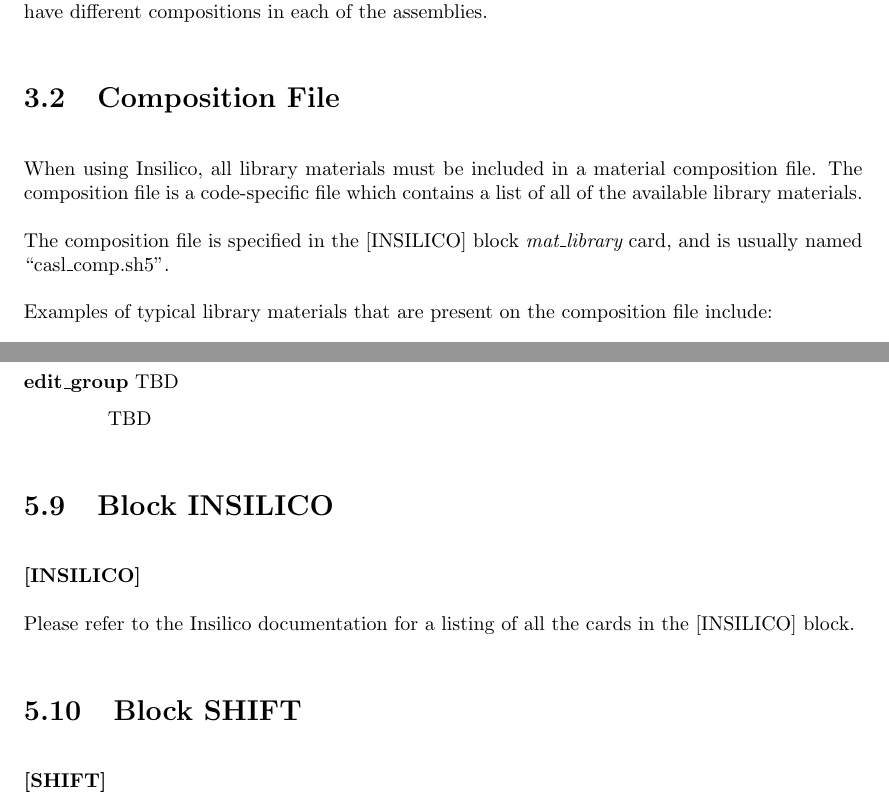
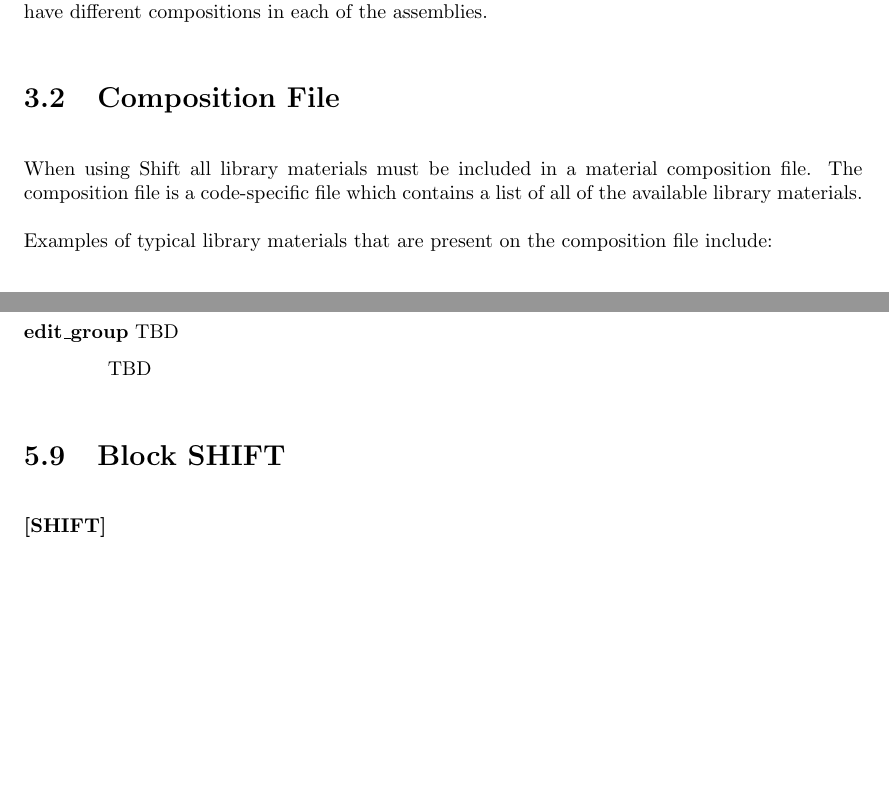
Before and after one commit to aarograh/VERAIO, a LaTeX thesis (verain/docs/latex/verain.tex, which reads verain/docs/latex/cards.tex, verain/docs/latex/materials.tex): two parts of pages 37 and 61 of 84 before the commit and two parts of pages 37 and 61 of 83 after it, joined at a grey line, cut so that both start at the same text, the shorter picture padded with empty space. Compiled offline with pdfLaTeX.

Commit message:
Removing from latex docs

```diff
--- a/verain/docs/latex/cards.tex
+++ b/verain/docs/latex/cards.tex
@@ -646,14 +646,6 @@
 \end{cardlist}
 
 %%%%%%%%%%%%%%%%%%%%%%%%%%%%%%%%%%%%%%%%%%%%%%%
-\section{Block INSILICO}
-\label{sec:insilicocards}
-
-{\bf [INSILICO]}
-
-Please refer to the Insilico documentation for a listing of all the cards in the [INSILICO] block.
-
-%%%%%%%%%%%%%%%%%%%%%%%%%%%%%%%%%%%%%%%%%%%%%%%
 \section{Block SHIFT}
 \label{sec:shiftcards}
 
--- a/verain/docs/latex/materials.tex
+++ b/verain/docs/latex/materials.tex
@@ -87,12 +87,9 @@
 %%%%%%%%%%%%%%%%%%%%%%%%%%
 \section{Composition File}
 
-When using Insilico, all library materials must be included in a material composition file.
+When using Shift all library materials must be included in a material composition file.
 The composition file is a code-specific file which contains a list of all
 of the available library materials.
-
-The composition file is specified in the [INSILICO] block {\it mat\_library} card,
-and is usually named ``casl\_comp.sh5''.
 
 Examples of typical library materials that are present on the composition file include:
 \begin{itemize}   % itemize = bullet list
```
Also changed, not shown: verain/docs/latex/example2.tex (+0 -1 lines), verain/docs/latex/example3.tex (+1 -1 lines), verain/docs/latex/master.txt (+0 -2 lines), verain/docs/latex/verain.tex (+2 -2 lines).
